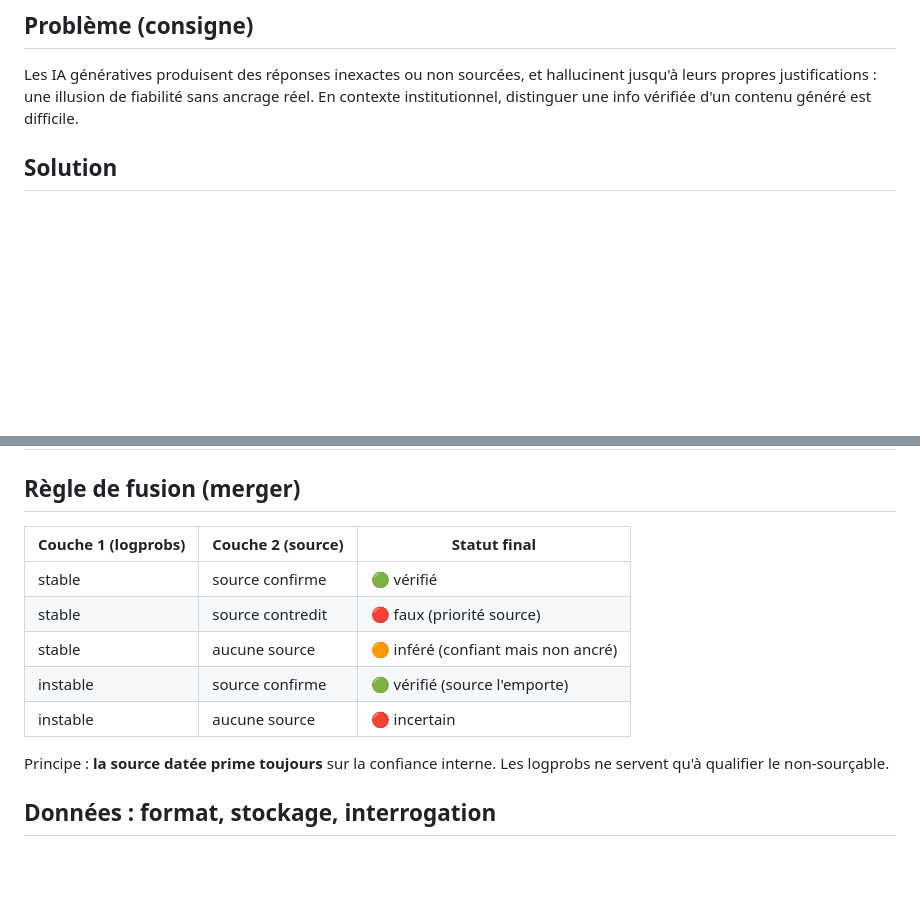
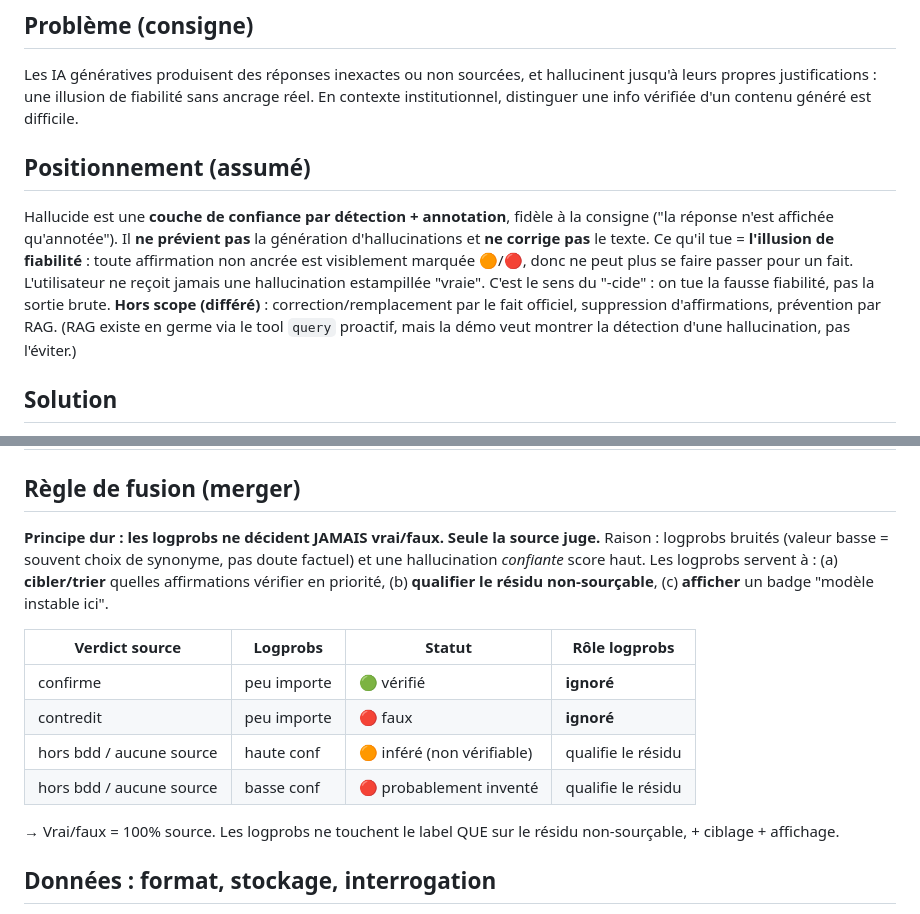
Before and after one commit to Nyrok/hallucide, a Markdown page: docs/2026-06-22-hallucide-design.md, 2 parts joined by grey strips. GitHub-like rendering; blank space fills up the shorter version.

Commit message:
docs: positioning (detection+annotation, kill the illusion) + logprobs never a truth verdict

```diff
--- a/docs/2026-06-22-hallucide-design.md
+++ b/docs/2026-06-22-hallucide-design.md
@@ -7,6 +7,10 @@ Hackathon "IA et Hallucination", défi Assemblée nationale. Porteur : Hamza Kon
 
 ## Problème (consigne)
 Les IA génératives produisent des réponses inexactes ou non sourcées, et hallucinent jusqu'à leurs propres justifications : une illusion de fiabilité sans ancrage réel. En contexte institutionnel, distinguer une info vérifiée d'un contenu généré est difficile.
+
+## Positionnement (assumé)
+Hallucide est une **couche de confiance par détection + annotation**, fidèle à la consigne ("la réponse n'est affichée qu'annotée"). Il **ne prévient pas** la génération d'hallucinations et **ne corrige pas** le texte. Ce qu'il tue = **l'illusion de fiabilité** : toute affirmation non ancrée est visiblement marquée 🟠/🔴, donc ne peut plus se faire passer pour un fait. L'utilisateur ne reçoit jamais une hallucination estampillée "vraie". C'est le sens du "-cide" : on tue la fausse fiabilité, pas la sortie brute.
+**Hors scope (différé)** : correction/remplacement par le fait officiel, suppression d'affirmations, prévention par RAG. (RAG existe en germe via le tool `query` proactif, mais la démo veut montrer la détection d'une hallucination, pas l'éviter.)
 
 ## Solution
 Un **middleware de confiance** entre l'IA et l'utilisateur. La réponse est interceptée avant affichage, découpée en affirmations atomiques, puis passée par deux couches complémentaires, et n'est affichée qu'annotée : **vérifié / inféré / incertain**.
@@ -74,15 +78,16 @@ Affichage annoté (jamais de réponse brute non vérifiée)
 | `frontend` (React/DSFR) | Affichage annoté | JSON → UI colorée + sources | api |
 
 ## Règle de fusion (merger)
-| Couche 1 (logprobs) | Couche 2 (source) | Statut final |
-|---------------------|-------------------|--------------|
-| stable | source confirme | 🟢 vérifié |
-| stable | source contredit | 🔴 faux (priorité source) |
-| stable | aucune source | 🟠 inféré (confiant mais non ancré) |
-| instable | source confirme | 🟢 vérifié (source l'emporte) |
-| instable | aucune source | 🔴 incertain |
+**Principe dur : les logprobs ne décident JAMAIS vrai/faux. Seule la source juge.** Raison : logprobs bruités (valeur basse = souvent choix de synonyme, pas doute factuel) et une hallucination *confiante* score haut. Les logprobs servent à : (a) **cibler/trier** quelles affirmations vérifier en priorité, (b) **qualifier le résidu non-sourçable**, (c) **afficher** un badge "modèle instable ici".
 
-Principe : **la source datée prime toujours** sur la confiance interne. Les logprobs ne servent qu'à qualifier le non-sourçable.
+| Verdict source | Logprobs | Statut | Rôle logprobs |
+|----------------|----------|--------|----------------|
+| confirme | peu importe | 🟢 vérifié | **ignoré** |
+| contredit | peu importe | 🔴 faux | **ignoré** |
+| hors bdd / aucune source | haute conf | 🟠 inféré (non vérifiable) | qualifie le résidu |
+| hors bdd / aucune source | basse conf | 🔴 probablement inventé | qualifie le résidu |
+
+→ Vrai/faux = 100% source. Les logprobs ne touchent le label QUE sur le résidu non-sourçable, + ciblage + affichage.
 
 ## Données : format, stockage, interrogation
 
```
